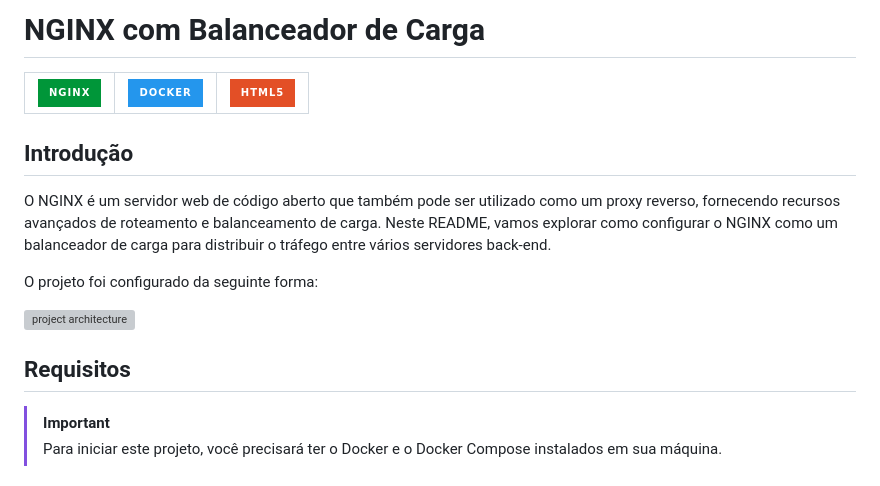
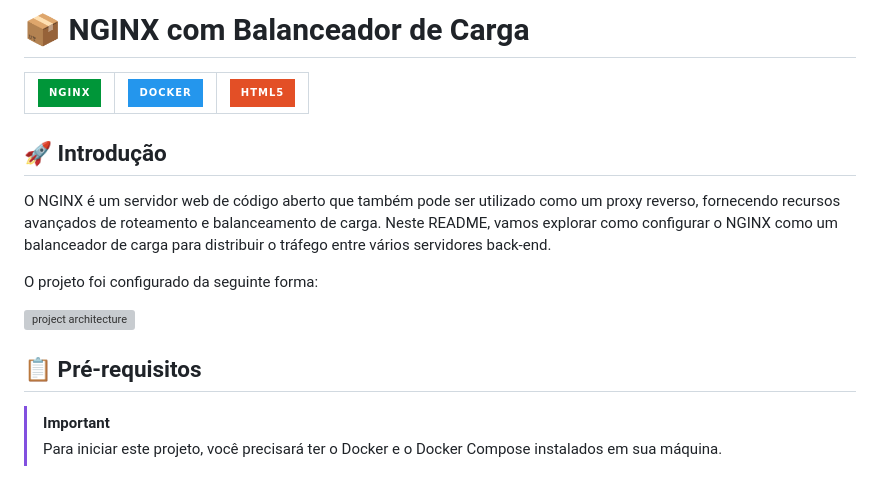
Before and after one commit to didiegovieira/nginx-load-balancer, a Markdown page: README.md, the part around one of its changes. Drawn GitHub-style; badges without logos; grey boxes are pictures that could not be loaded.

Commit message:
complete readme

```diff
--- a/README.md
+++ b/README.md
@@ -1,4 +1,4 @@
-# NGINX com Balanceador de Carga
+# 📦 NGINX com Balanceador de Carga
 <table>
     <tr>
         <td>
@@ -15,7 +15,7 @@
 
 
 
-## Introdução
+## 🚀 Introdução
 
 O NGINX é um servidor web de código aberto que também pode ser utilizado como um proxy reverso, fornecendo recursos avançados de roteamento e balanceamento de carga. Neste README, vamos explorar como configurar o NGINX como um balanceador de carga para distribuir o tráfego entre vários servidores back-end.
 
@@ -23,7 +23,7 @@ O projeto foi configurado da seguinte forma:
 
 <img width="1000" src="https://res.cloudinary.com/dlxsx2mgd/image/upload/v1715272411/hi5i6x5xq3g4yqnqu3z4.png" alt="project architecture">
 
-## Requisitos
+## 📋 Pré-requisitos
 > [!IMPORTANT]
 > Para iniciar este projeto, você precisará ter o Docker e o Docker Compose instalados em sua máquina.
 
```
Also changed, not shown: other parts of README.md (+3 -3 lines).
